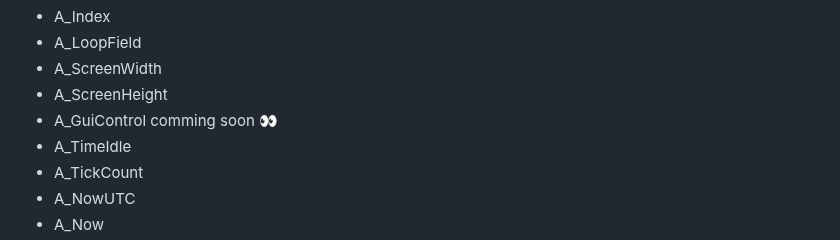
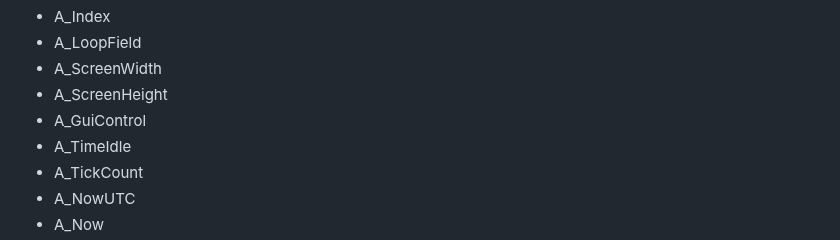
Before and after one commit to TheMaster1127/HTH, a Markdown page: README.md, the part around the change. Drawn GitHub-style.

```diff
--- a/README.md
+++ b/README.md
@@ -143,7 +143,7 @@ Built-in Variables
 - A_LoopField
 - A_ScreenWidth
 - A_ScreenHeight
-- A_GuiControl comming soon 👀
+- A_GuiControl
 - A_TimeIdle
 - A_TickCount
 - A_NowUTC
```
